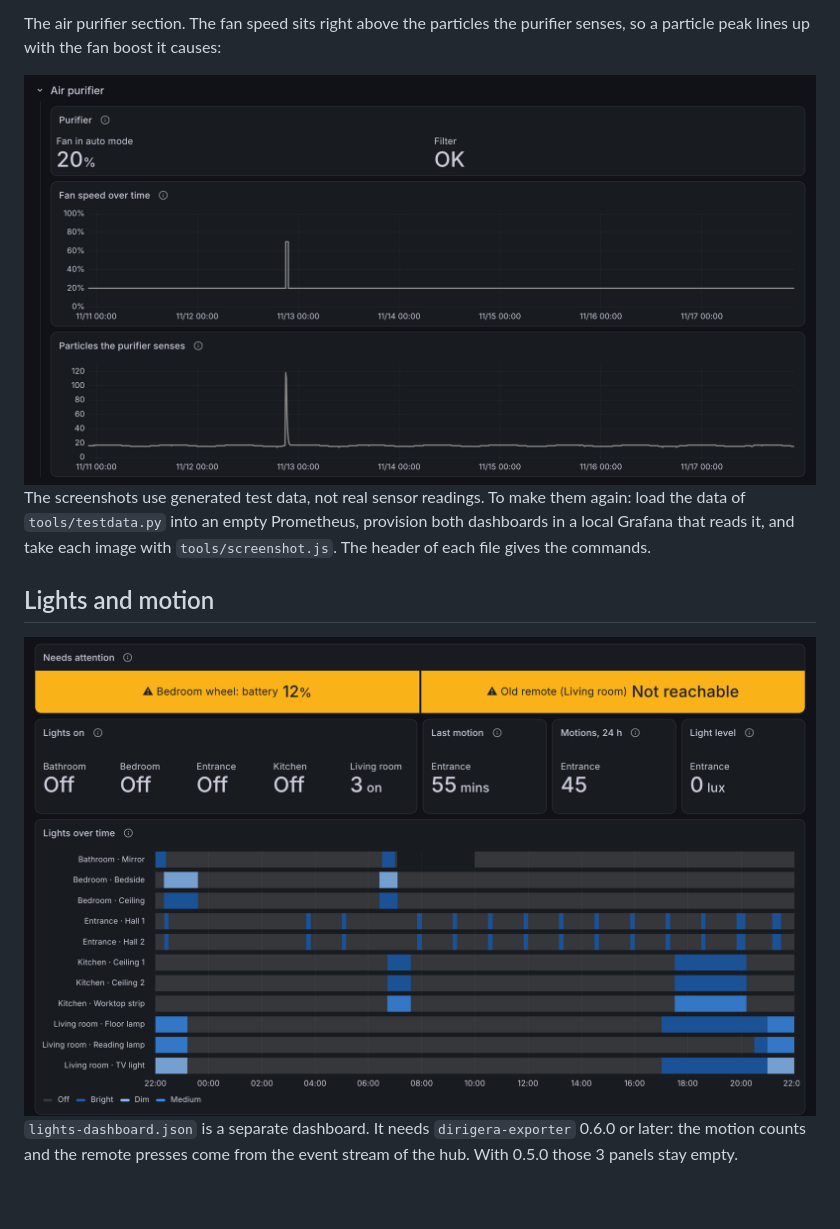
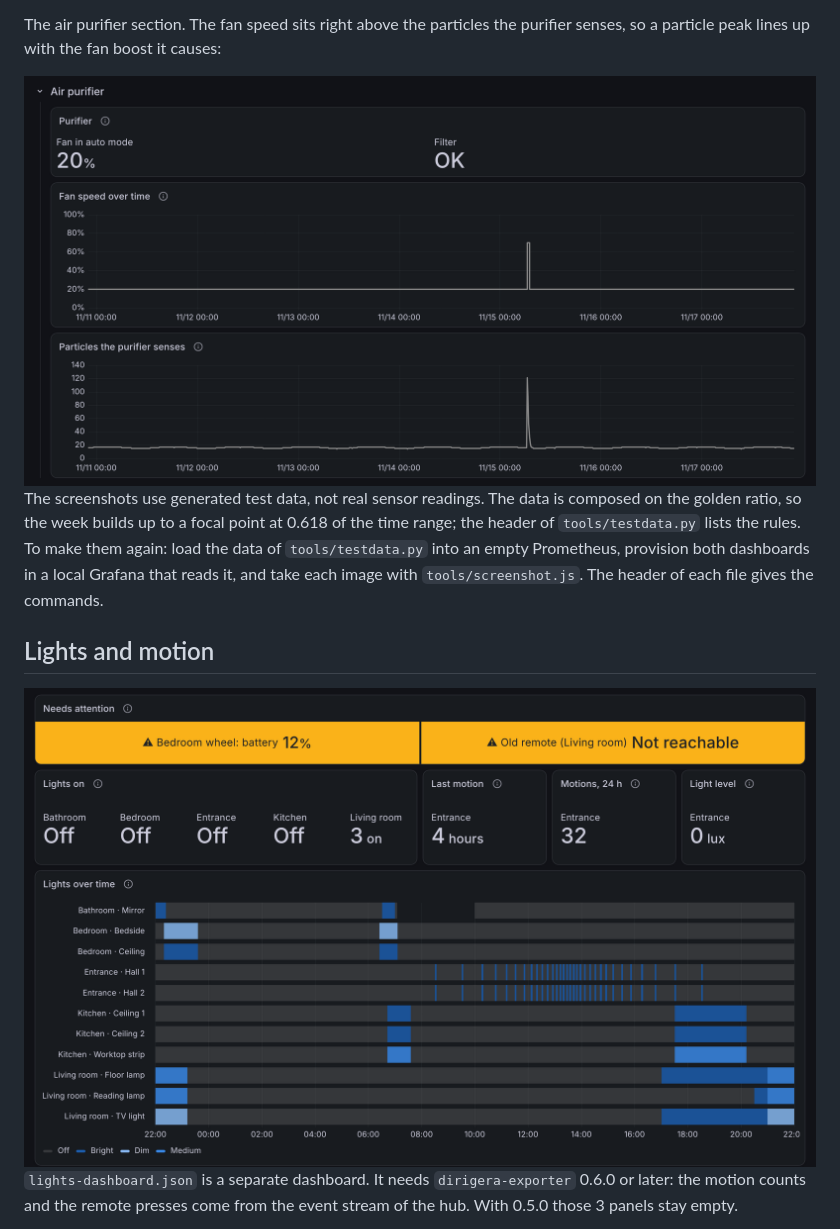
Before and after one commit to Yornik/dirigera-grafana-dashboard, a Markdown page: README.md, the part around the change. GitHub-like rendering; pictures changed too: docs/lights-dark.png, docs/purifier-dark.png; blank space fills up the shorter version.

```diff
--- a/README.md
+++ b/README.md
@@ -85,7 +85,9 @@ purifier senses, so a particle peak lines up with the fan boost it causes:
   <img alt="Air purifier panels: fan mode and speed, filter state, fan speed over time and the particles the purifier senses" src="docs/purifier-dark.png" width="800">
 </picture>
 
-The screenshots use generated test data, not real sensor readings. To make
+The screenshots use generated test data, not real sensor readings. The data is
+composed on the golden ratio, so the week builds up to a focal point at 0.618
+of the time range; the header of `tools/testdata.py` lists the rules. To make
 them again: load the data of `tools/testdata.py` into an empty Prometheus,
 provision both dashboards in a local Grafana that reads it, and take each image
 with `tools/screenshot.js`. The header of each file gives the commands.
```
Also changed, not shown: docs/dashboard-dark.png, docs/dashboard-light.png, docs/lights-light.png, docs/purifier-light.png, 1 other file.
